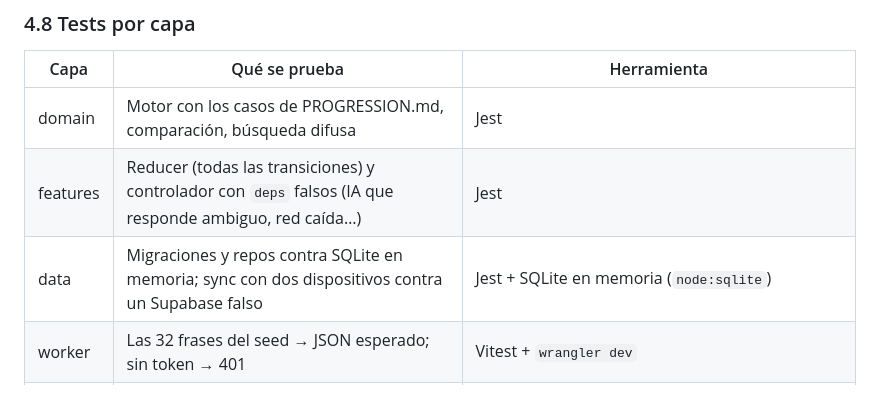
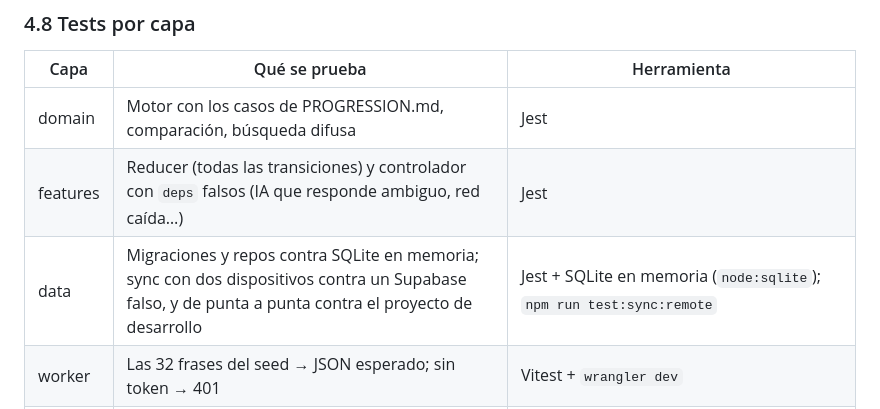
Before and after one commit to jasoncito/unamas, a Markdown page: CLAUDE.md, the part around the change. Drawn GitHub-style.

```diff
--- a/CLAUDE.md
+++ b/CLAUDE.md
@@ -169,7 +169,7 @@ dev/progression_sim.py    implementación de referencia del motor (Python)
 |---|---|---|
 | domain | Motor con los casos de PROGRESSION.md, comparación, búsqueda difusa | Jest |
 | features | Reducer (todas las transiciones) y controlador con `deps` falsos (IA que responde ambiguo, red caída…) | Jest |
-| data | Migraciones y repos contra SQLite en memoria; sync con dos dispositivos contra un Supabase falso | Jest + SQLite en memoria (`node:sqlite`) |
+| data | Migraciones y repos contra SQLite en memoria; sync con dos dispositivos contra un Supabase falso, y de punta a punta contra el proyecto de desarrollo | Jest + SQLite en memoria (`node:sqlite`); `npm run test:sync:remote` |
 | worker | Las 32 frases del seed → JSON esperado; sin token → 401 | Vitest + `wrangler dev` |
 | RLS | Un usuario no puede leer ni escribir filas de otro, ni forzar un `user_id` ajeno | Migraciones en Postgres real con PGlite (`npm run test:db`, sin Docker) + chequeo contra el proyecto real (`npm run test:db:remote`) |
 | UI | Solo smoke tests de las pantallas; las animaciones se validan a mano | React Native Testing Library |
```
Also changed, not shown: docs/MULTIUSER.md (+1 -0 lines).
